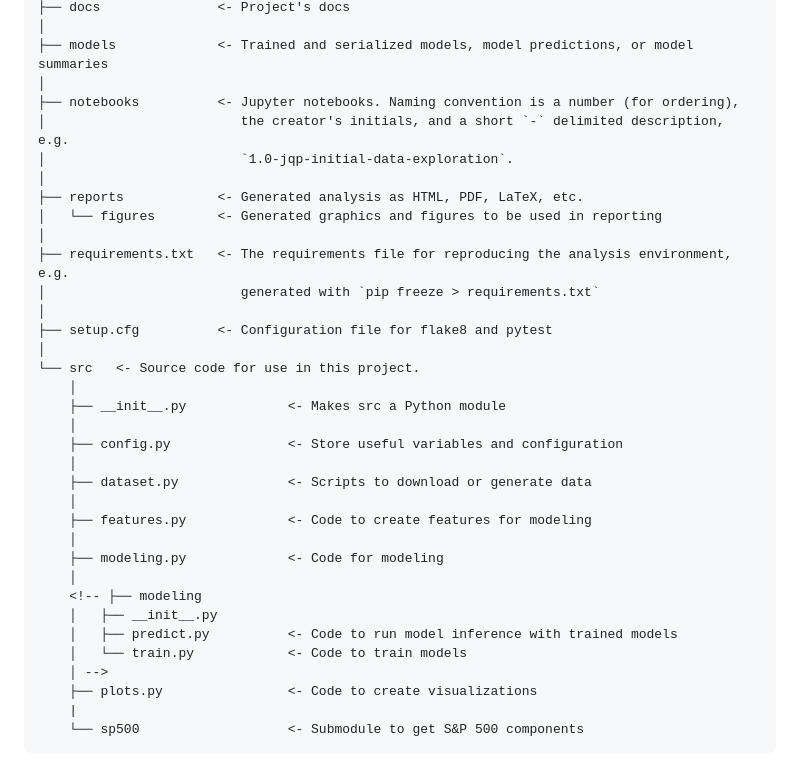
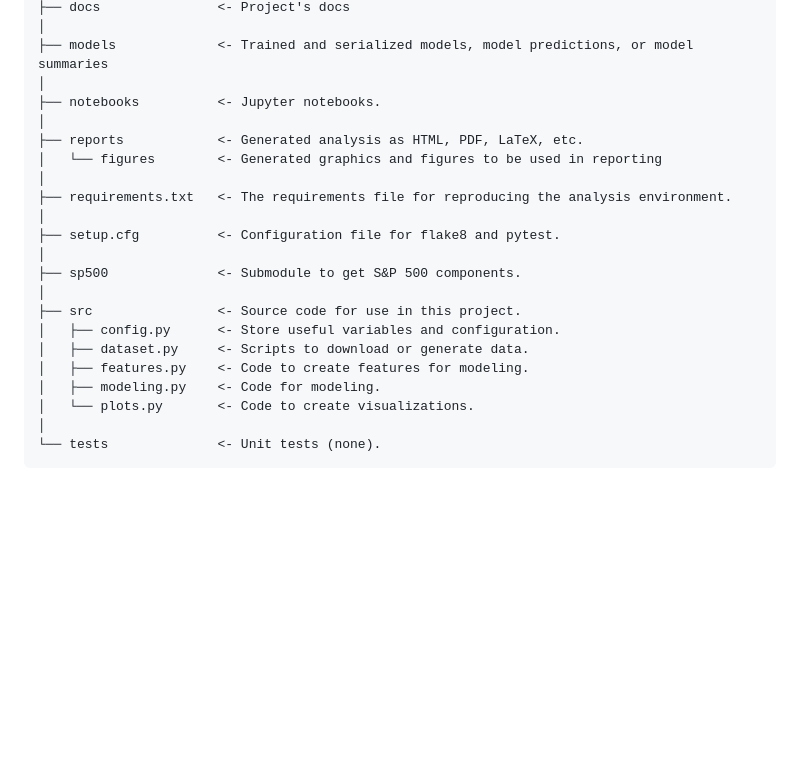
Before and after one commit to MichaelL200/data-driven-stock-portfolio-selection, a Markdown page: README.md, the part around the change. Rendered like a GitHub page; blank space fills up the shorter version.

Commit message:
docs: fix README Project Organization

````diff
--- a/README.md
+++ b/README.md
@@ -94,36 +94,23 @@ In some cases, the project may serve as a tool or library. For these types of re
 │
 ├── models             <- Trained and serialized models, model predictions, or model summaries
 │
-├── notebooks          <- Jupyter notebooks. Naming convention is a number (for ordering),
-│                         the creator's initials, and a short `-` delimited description, e.g.
-│                         `1.0-jqp-initial-data-exploration`.
+├── notebooks          <- Jupyter notebooks.
 │
 ├── reports            <- Generated analysis as HTML, PDF, LaTeX, etc.
 │   └── figures        <- Generated graphics and figures to be used in reporting
 │
-├── requirements.txt   <- The requirements file for reproducing the analysis environment, e.g.
-│                         generated with `pip freeze > requirements.txt`
+├── requirements.txt   <- The requirements file for reproducing the analysis environment.
 │
-├── setup.cfg          <- Configuration file for flake8 and pytest
+├── setup.cfg          <- Configuration file for flake8 and pytest.
 │
-└── src   <- Source code for use in this project.
-    │
-    ├── __init__.py             <- Makes src a Python module
-    │
-    ├── config.py               <- Store useful variables and configuration
-    │
-    ├── dataset.py              <- Scripts to download or generate data
-    │
-    ├── features.py             <- Code to create features for modeling
-    │
-    ├── modeling.py             <- Code for modeling
-    │
-    <!-- ├── modeling
-    │   ├── __init__.py
-    │   ├── predict.py          <- Code to run model inference with trained models
-    │   └── train.py            <- Code to train models
-    │ -->
-    ├── plots.py                <- Code to create visualizations
-    |
-    └── sp500                   <- Submodule to get S&P 500 components
+├── sp500              <- Submodule to get S&P 500 components.
+│
+├── src                <- Source code for use in this project.
+│   ├── config.py      <- Store useful variables and configuration.
+│   ├── dataset.py     <- Scripts to download or generate data.
+│   ├── features.py    <- Code to create features for modeling.
+│   ├── modeling.py    <- Code for modeling.
+│   └── plots.py       <- Code to create visualizations.
+│
+└── tests              <- Unit tests (none).
 ```
````
